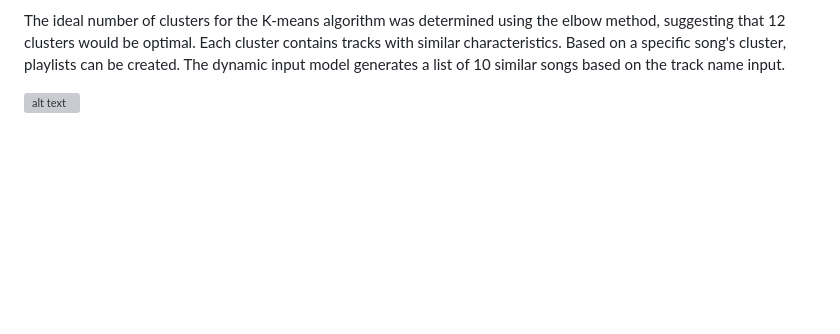
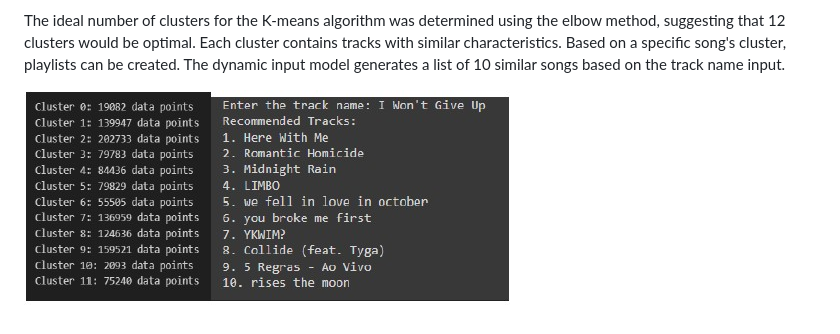
Before and after one commit to supragyabajpai/Playlist_Recommendation, a Markdown page: README.md, the part around one of its changes. GitHub-like rendering; blank space fills up the shorter version; grey boxes are pictures that could not be loaded.

```diff
--- a/README.md
+++ b/README.md
@@ -81,4 +82,4 @@ Using K-means clustering based on a track name input, I generated a playlist of
 
 The ideal number of clusters for the K-means algorithm was determined using the elbow method, suggesting that 12 clusters would be optimal. Each cluster contains tracks with similar characteristics. Based on a specific song's cluster, playlists can be created. The dynamic input model generates a list of 10 similar songs based on the track name input.
 
-![alt text](https://github.com/supragyabajpai/Playlist_Recommendation/blob/main/Pictures/playlist.jpg)
+![alt text](https://github.com/supragyabajpai/Playlist_Recommendation/blob/main/Pictures/playlist_1.jpg)
```
Also changed, not shown: other parts of README.md (+1 -0 lines).
